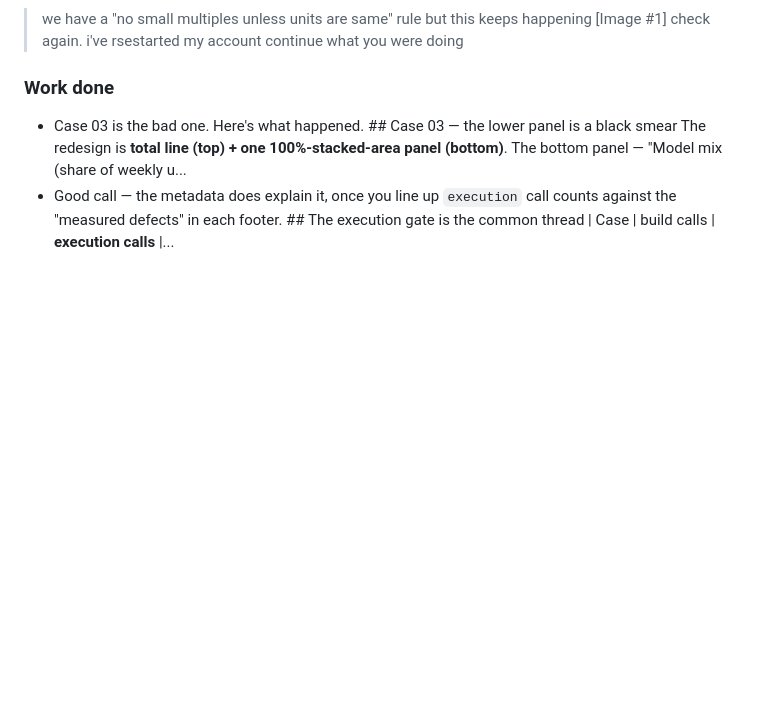
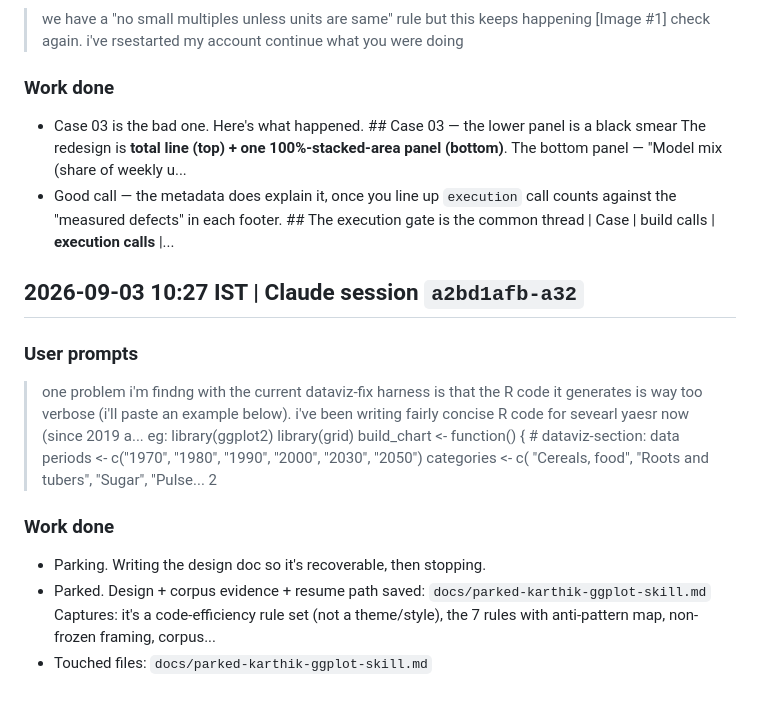
Before and after one commit to skthewimp/karthik-data-visualization-skill, a Markdown page: DEVLOG.md, the part around the change. Rendered like a GitHub page; blank space fills up the shorter version.

Commit message:
docs: update devlog for Claude session a2bd1afb

```diff
--- a/DEVLOG.md
+++ b/DEVLOG.md
@@ -2247,3 +2247,18 @@ Building a workshop deck surfaced repeated misses that fed back into `karthik-po
 - Good call — the metadata does explain it, once you line up `execution` call counts against the "measured defects" in each footer. ## The execution gate is the common thread | Case | build calls | **execution calls** |...
 
 <!-- claude-session:8011ebd8-8b7a-4918-958a-87a86fa6d2e5:end -->
+
+<!-- claude-session:a2bd1afb-a324-4c95-8c9f-5e4694cb2c7f:start -->
+## 2026-09-03 10:27 IST | Claude session `a2bd1afb-a32`
+
+### User prompts
+> one problem i'm findng with the current dataviz-fix harness is that the R code it generates is way too verbose (i'll paste an example below). i've been writing fairly concise R code for sevearl yaesr now (since 2019 a...
+> eg: library(ggplot2) library(grid) build_chart <- function() { # dataviz-section: data periods <- c("1970", "1980", "1990", "2000", "2030", "2050") categories <- c( "Cereals, food", "Roots and tubers", "Sugar", "Pulse...
+> 2
+
+### Work done
+- Parking. Writing the design doc so it's recoverable, then stopping.
+- Parked. Design + corpus evidence + resume path saved: `docs/parked-karthik-ggplot-skill.md` Captures: it's a code-efficiency rule set (not a theme/style), the 7 rules with anti-pattern map, non-frozen framing, corpus...
+- Touched files: `docs/parked-karthik-ggplot-skill.md`
+
+<!-- claude-session:a2bd1afb-a324-4c95-8c9f-5e4694cb2c7f:end -->
```
